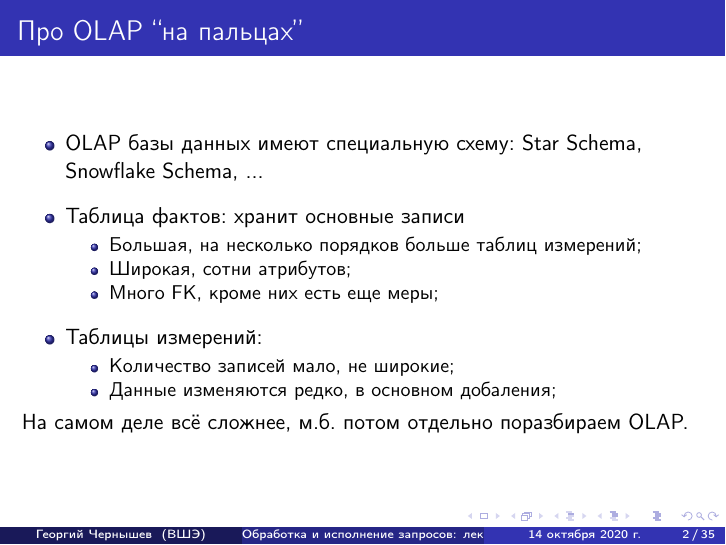
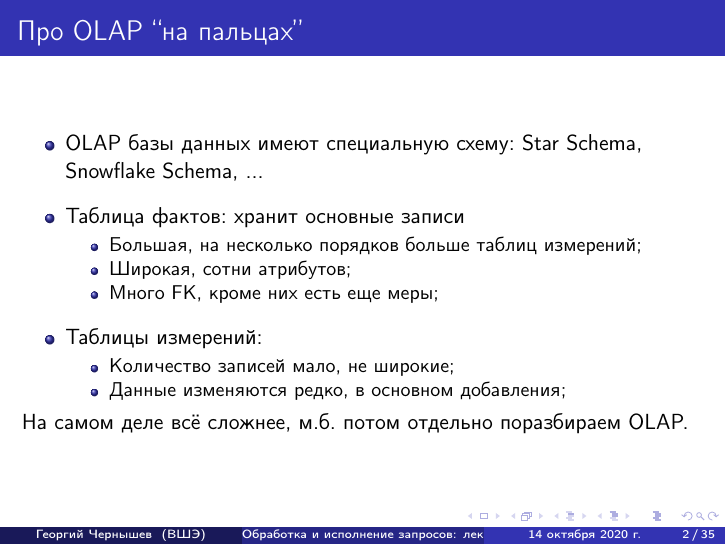
Before and after one commit to chernishev/Database-Engines-Course, LaTeX slides (Lecture 7/Lecture-7-column-stores-core.tex): page 2 of 35. Compiled offline with pdfLaTeX.

Commit message:
add lecture 7 fix

```diff
--- a/Lecture 7/Lecture-7-column-stores-core.tex
+++ b/Lecture 7/Lecture-7-column-stores-core.tex
@@ -195,7 +195,7 @@
   \item Таблицы измерений:
   \begin{itemize}
     \item Количество записей мало, не широкие;
-    \item Данные изменяются редко, в основном добаления;
+    \item Данные изменяются редко, в основном добавления;
   \end{itemize}
 
 \end{itemize}
```
Also changed, not shown: Lecture 7/Lecture-7-column-stores-core.pdf.
